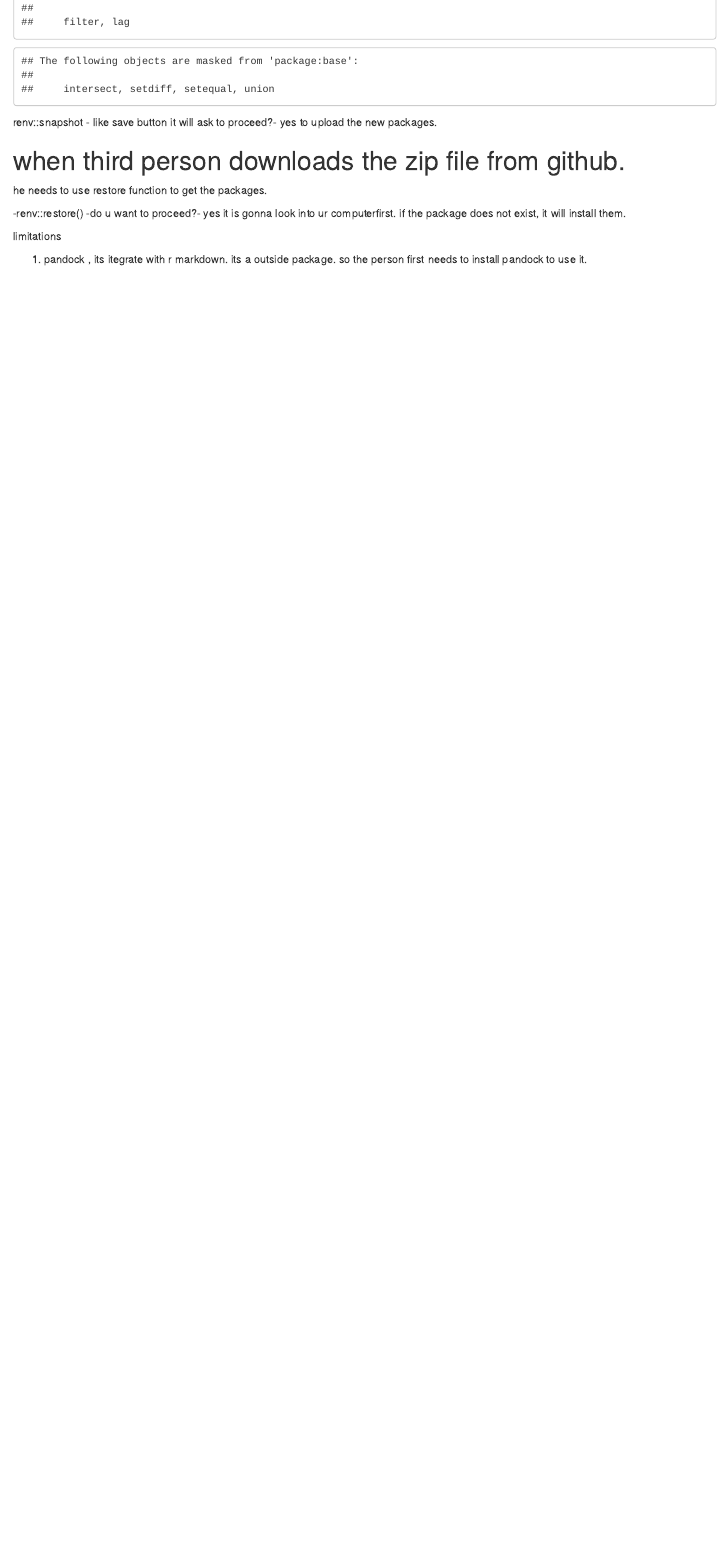
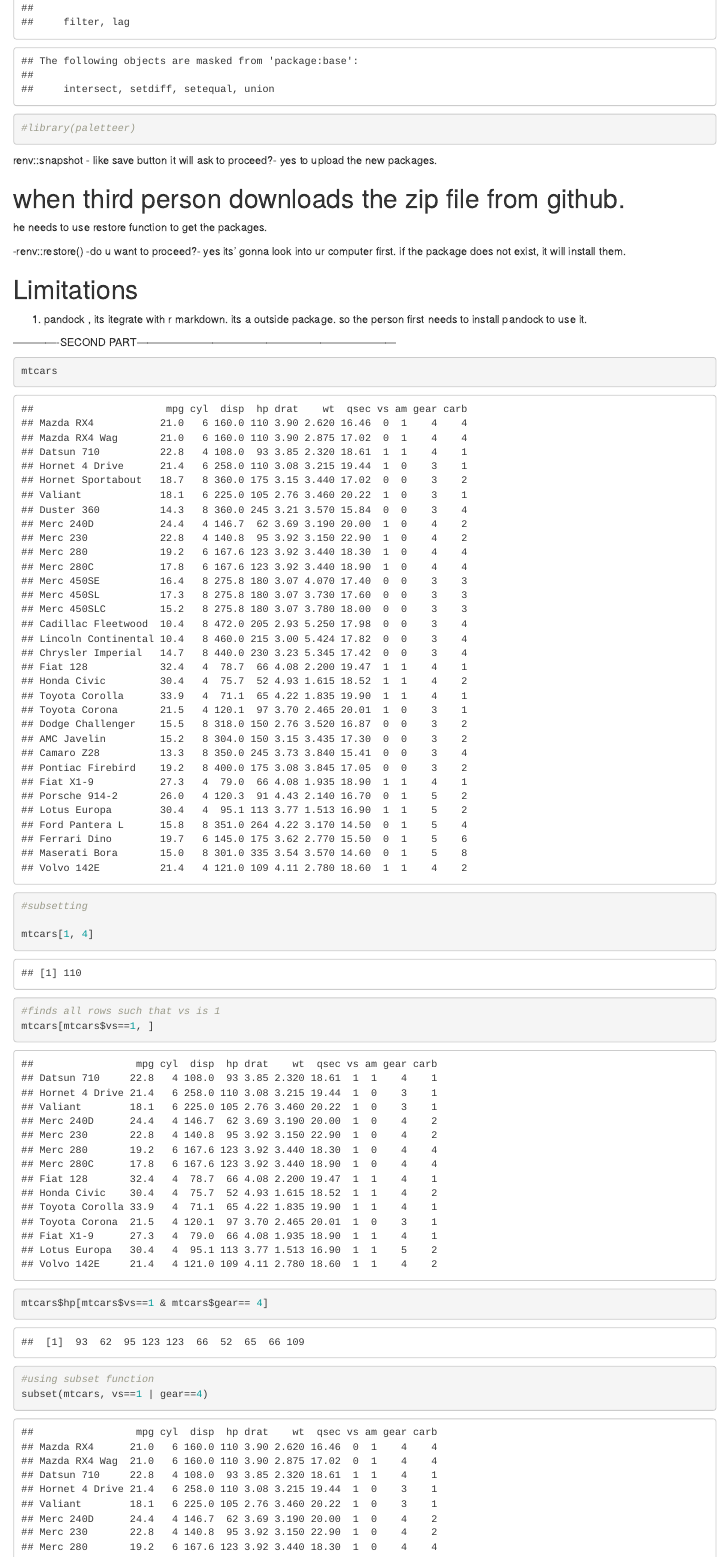
Before and after one commit to Radhika-ri/reproducibility, an R Markdown document (renv.Rmd): the page in a window 1100 px wide, from 790 px down. Rendered offline with R 4.5, knitr and Pandoc, with nearby package versions; both versions are drawn in the output format of the newer one.

Commit message:
commiting changes

````diff
--- a/renv.Rmd
+++ b/renv.Rmd
@@ -3,10 +3,10 @@
 author: "Radhika"
 date: "2026-04-02"
 output:
+
+  html_document:
   md_document:
     variant: gfm
-  html_document:
-
 ---
 # Introduction
 
@@ -38,10 +38,9 @@
 go to files, lock file has all the pacakges.
 ```{r}
 
-
 library(ggplot2)
 library(dplyr)
-
+#library(paletteer)
 
 ```
 
@@ -56,9 +55,27 @@
 
 -renv::restore()
 -do u want to proceed?- yes
- it is gonna look into ur computerfirst. if the package does not exist, it will install them.
+ its' gonna look into ur computer first. if the package does not exist, it will install them.
 
 
-limitations
+# Limitations
 
 1. pandock , its itegrate with r markdown. its a outside package. so the person first needs to install pandock to use it.
+
+
+-------------SECOND PART------------------------------------------------------------------------
+
+
+```{r}
+
+mtcars
+#subsetting
+
+mtcars[1, 4]
+
+#finds all rows such that vs is 1
+mtcars[mtcars$vs==1, ]
+
+mtcars$hp[mtcars$vs==1 & mtcars$gear== 4]
+#using subset function
+subset(mtcars, vs==1 | gear==4)
````
Also changed, not shown: renv.html, renv.md, renv.Rmd (6 more changed lines).
